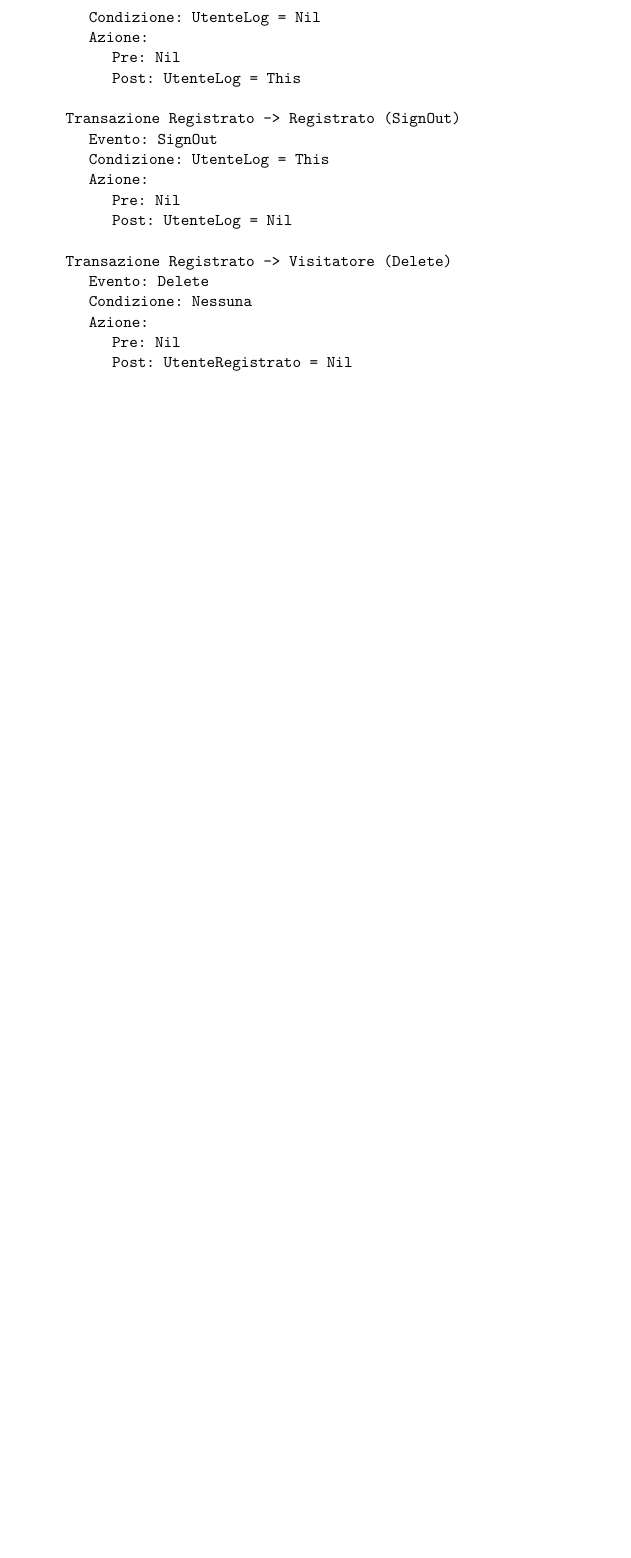
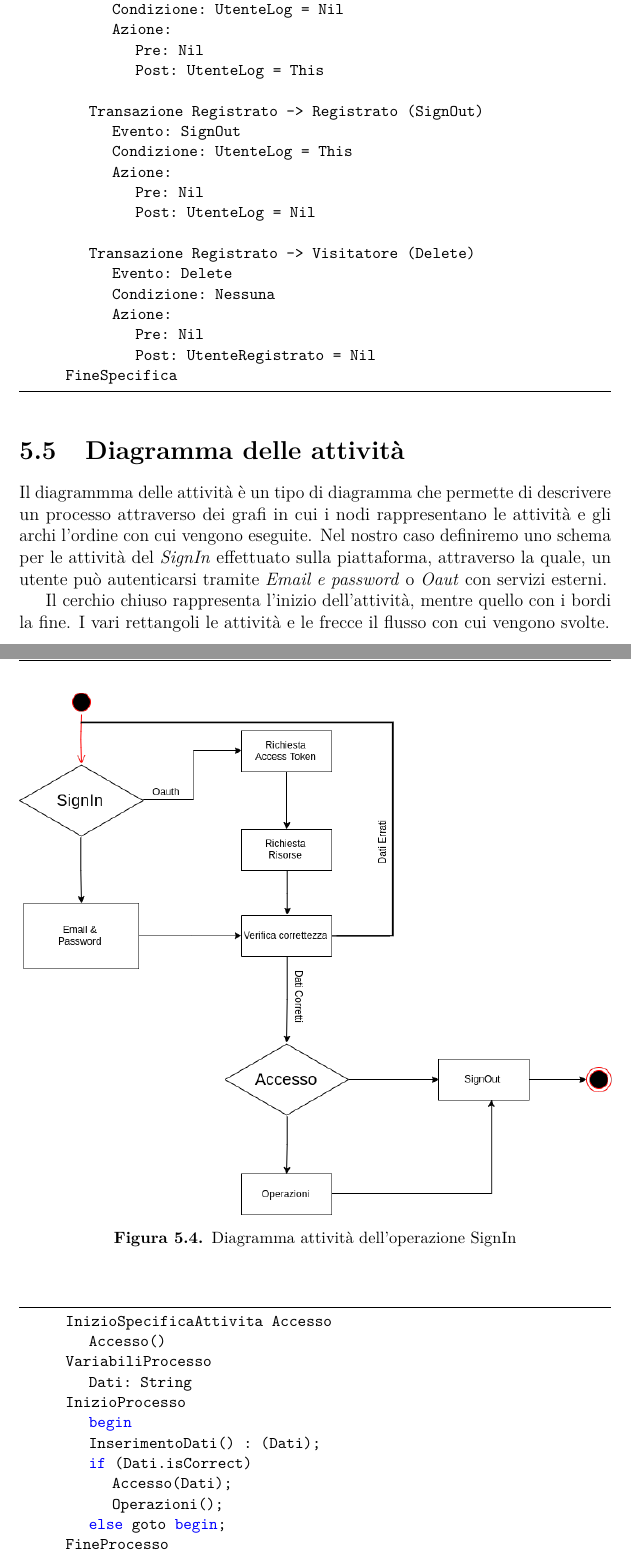
Before and after one commit to DanieleFedeli/Tesi-Inline, a LaTeX thesis (TesiDanieleFedeli.tex, which reads Capitolo5.tex): part of page 44 of 45 before the commit and two parts of pages 43 and 44 of 45 after it, the two joined at a grey line, cut so that both start at the same text, the shorter picture padded with empty space. The pictures show the PDF file TesiDanieleFedeli.pdf that the author committed with the source.

Commit message:
Capitolo 5 Finito, aggiunta immagine diagramma attivita'

```diff
--- a/Capitolo5.tex
+++ b/Capitolo5.tex
@@ -148,3 +148,27 @@ Presentiamo il diagramma degli utenti di Inline: Un utente si trova inizialmente
 	\end{lstlisting}
 
 	\section{Diagramma delle attività}
+	Il diagrammma delle attività è un tipo di diagramma che permette di descrivere un processo attraverso dei grafi in cui i nodi rappresentano le attività e gli archi l'ordine con cui vengono eseguite. Nel nostro caso definiremo uno schema per le attività del \textit{SignIn} effettuato sulla piattaforma, attraverso la quale, un utente può autenticarsi tramite \textit{Email e password} o \textit{Oaut} con servizi esterni.
+
+	Il cerchio chiuso rappresenta l'inizio dell'attività, mentre quello con i bordi la fine. I vari rettangoli le attività e le frecce il flusso con cui vengono svolte.
+
+	\begin{figure}[H]
+		\includegraphics[width=\textwidth]{./media/DiagrammaAttivita.png}
+		\caption{Diagramma attività dell'operazione SignIn}
+	\end{figure}
+
+	\begin{lstlisting}
+		InizioSpecificaAttivita Accesso
+			Accesso()
+		VariabiliProcesso
+			Dati: String
+		InizioProcesso
+			begin
+			InserimentoDati() : (Dati);
+			if (Dati.isCorrect)
+				Accesso(Dati);
+				Operazioni();
+			else goto begin;
+		FineProcesso
+		FineSpecifica
+	\end{lstlisting}
```
Also changed, not shown: TesiDanieleFedeli.tex (+2 -5 lines), Capitolo5.pdf (added), TesiDanieleFedeli.pdf, media/DiagrammaAttivita.png (added), Capitolo5.tex (2 more changed lines). Lines whose indentation alone changed are shown as unchanged.
